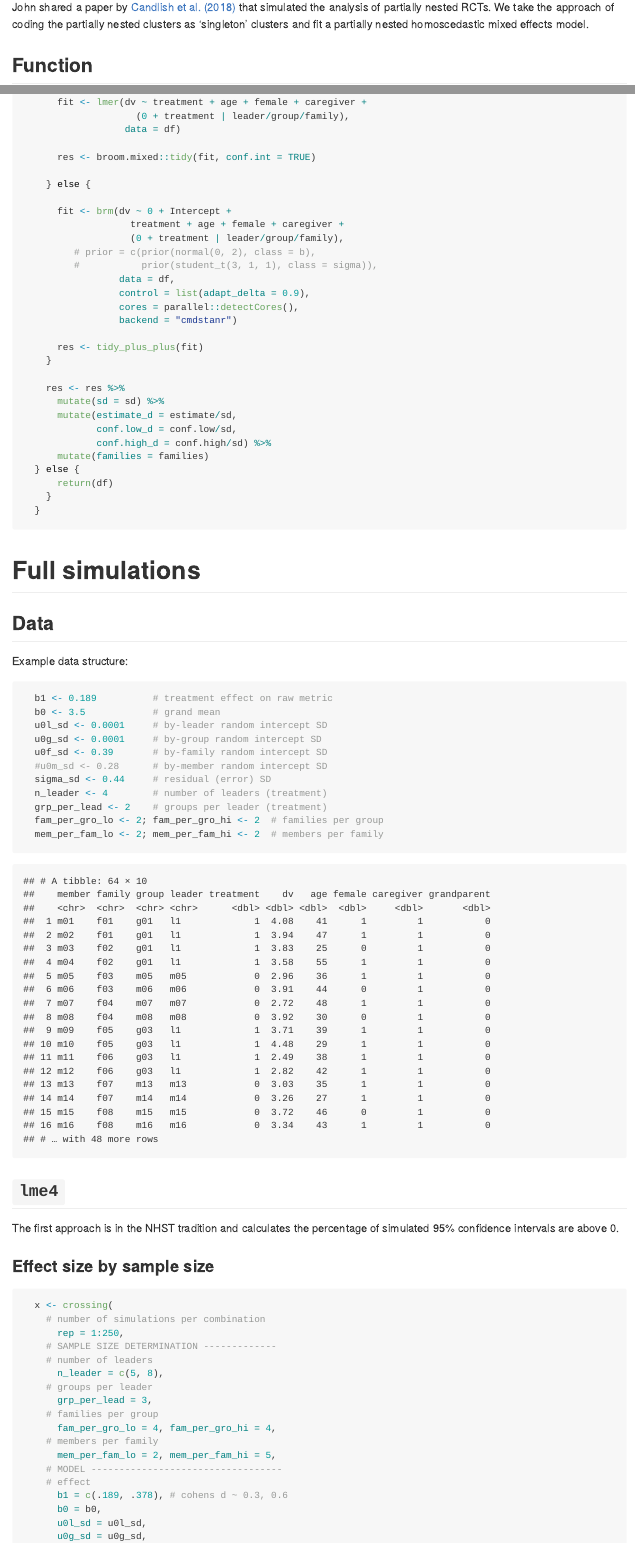
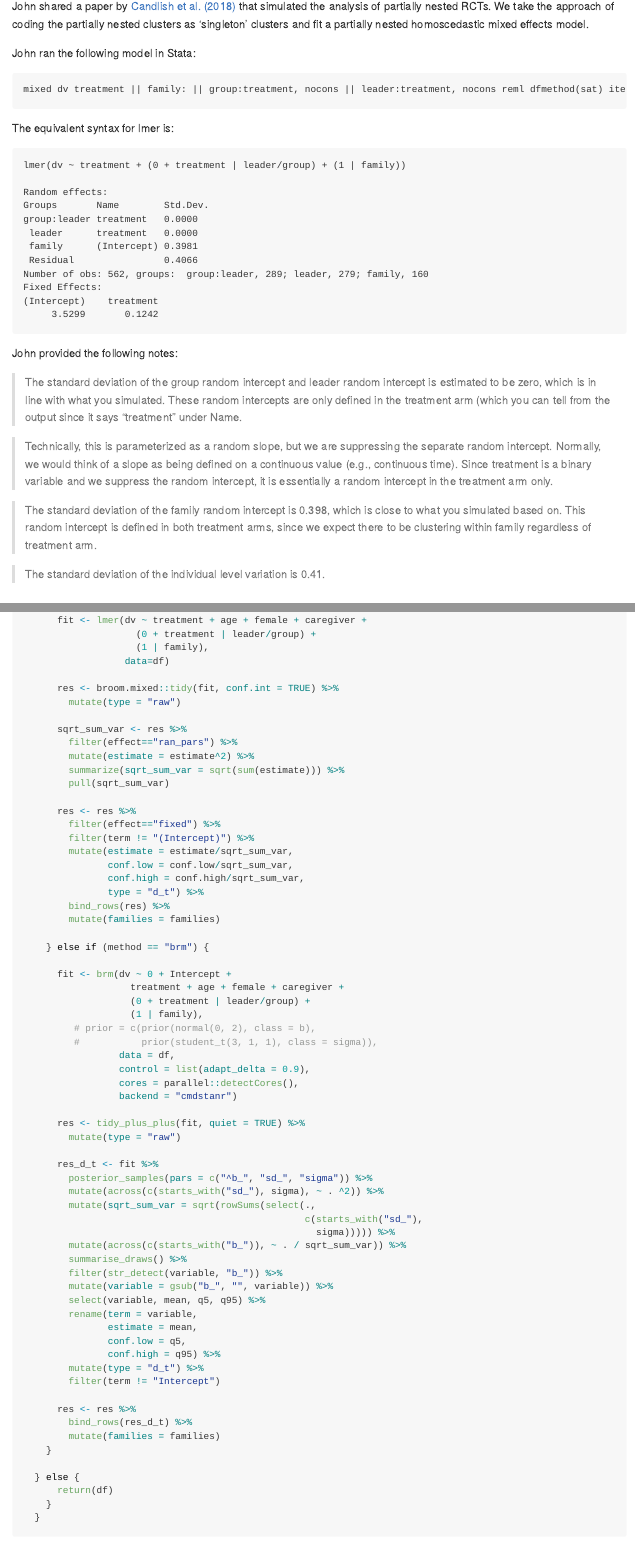
Before and after one commit to ericpgreen/coping_together_nc_rct, an R Markdown document (simulate.Rmd): the page in a window 1100 px wide, from 2610 px down before the commit and from 2710 px down after it, so that both start at the same text, and a second part further down, joined at a grey line. The pictures show the output file simulate.md that the author committed with the source, drawn offline in the style of GitHub.

Commit message:
commit before big fix

````diff
--- a/simulate.Rmd
+++ b/simulate.Rmd
@@ -99,3 +103,35 @@ These are the values we'll use in the simulation. With a SD of ~0.63, a Cohen's
 
 John shared a paper by [Candlish et al. (2018)](https://bmcmedresmethodol.biomedcentral.com/articles/10.1186/s12874-018-0559-x) that simulated the analysis of partially nested RCTs. We take the approach of coding the partially nested clusters as 'singleton' clusters and fit a partially nested homoscedastic mixed effects model.
 
+John ran the following model in Stata:
+
+```
+mixed dv treatment || family: || group:treatment, nocons || leader:treatment, nocons reml dfmethod(sat) iterate(100) stddev
+```
+
+The equivalent syntax for lmer is:
+
+```
+lmer(dv ~ treatment + (0 + treatment | leader/group) + (1 | family))
+
+Random effects:
+Groups       Name        Std.Dev.
+group:leader treatment   0.0000
+ leader      treatment   0.0000
+ family      (Intercept) 0.3981
+ Residual                0.4066
+Number of obs: 562, groups:  group:leader, 289; leader, 279; family, 160
+Fixed Effects:
+(Intercept)    treatment
+     3.5299       0.1242
+```
+
+John provided the following notes:
+
+> The standard deviation of the group random intercept and leader random intercept is estimated to be zero, which is in line with what you simulated. These random intercepts are only defined in the treatment arm (which you can tell from the output since it says "treatment" under Name.
+
+> Technically, this is parameterized as a random slope, but we are suppressing the separate random intercept. Normally, we would think of a slope as being defined on a continuous value (e.g., continuous time). Since treatment is a binary variable and we suppress the random intercept, it is essentially a random intercept in the treatment arm only.
+
+> The standard deviation of the family random intercept is 0.398, which is close to what you simulated based on. This random intercept is defined in both treatment arms, since we expect there to be clustering within family regardless of treatment arm.
+
+> The standard deviation of the individual level variation is 0.41.
@@ -352,15 +381,34 @@ John shared a paper by [Candlish et al. (2018)](https://bmcmedresmethodol.biomed
 
       fit <- lmer(dv ~ treatment + age + female + caregiver +
-                    (0 + treatment | leader/group/family),
-                  data = df)
+                    (0 + treatment | leader/group) +
+                    (1 | family),
+                  data=df)
 
-      res <- broom.mixed::tidy(fit, conf.int = TRUE)
+      res <- broom.mixed::tidy(fit, conf.int = TRUE) %>%
+        mutate(type = "raw")
 
-    } else {
+      sqrt_sum_var <- res %>%
+        filter(effect=="ran_pars") %>%
+        mutate(estimate = estimate^2) %>%
+        summarize(sqrt_sum_var = sqrt(sum(estimate))) %>%
+        pull(sqrt_sum_var)
+
+      res <- res %>%
+        filter(effect=="fixed") %>%
+        filter(term != "(Intercept)") %>%
+        mutate(estimate = estimate/sqrt_sum_var,
+               conf.low = conf.low/sqrt_sum_var,
+               conf.high = conf.high/sqrt_sum_var,
+               type = "d_t") %>%
+        bind_rows(res) %>%
+        mutate(families = families)
+
+    } else if (method == "brm") {
 
       fit <- brm(dv ~ 0 + Intercept +
                    treatment + age + female + caregiver +
-                   (0 + treatment | leader/group/family),
+                   (0 + treatment | leader/group) +
+                   (1 | family),
          # prior = c(prior(normal(0, 2), class = b),
          #           prior(student_t(3, 1, 1), class = sigma)),
                  data = df,
@@ -368,15 +416,32 @@ John shared a paper by [Candlish et al. (2018)](https://bmcmedresmethodol.biomed
                  cores = parallel::detectCores(),
                  backend = "cmdstanr")
 
-      res <- tidy_plus_plus(fit)
+      res <- tidy_plus_plus(fit, quiet = TRUE) %>%
+        mutate(type = "raw")
+
+      res_d_t <- fit %>%
+        posterior_samples(pars = c("^b_", "sd_", "sigma")) %>%
+        mutate(across(c(starts_with("sd_"), sigma), ~ . ^2)) %>%
+        mutate(sqrt_sum_var = sqrt(rowSums(select(.,
+                                                  c(starts_with("sd_"),
+                                                    sigma))))) %>%
+        mutate(across(c(starts_with("b_")), ~ . / sqrt_sum_var)) %>%
+        summarise_draws() %>%
+        filter(str_detect(variable, "b_")) %>%
+        mutate(variable = gsub("b_", "", variable)) %>%
+        select(variable, mean, q5, q95) %>%
+        rename(term = variable,
+               estimate = mean,
+               conf.low = q5,
+               conf.high = q95) %>%
+        mutate(type = "d_t") %>%
+        filter(term != "Intercept")
+
+      res <- res %>%
+        bind_rows(res_d_t) %>%
+        mutate(families = families)
     }
 
-    res <- res %>%
-      mutate(sd = sd) %>%
-      mutate(estimate_d = estimate/sd,
-             conf.low_d = conf.low/sd,
-             conf.high_d = conf.high/sd) %>%
-      mutate(families = families)
   } else {
       return(df)
     }
@@ -391,20 +456,20 @@ John shared a paper by [Candlish et al. (2018)](https://bmcmedresmethodol.biomed
 Example data structure:
 
 ```{r}
-  b1 <- 0.189          # treatment effect on raw metric
+  b1 <- 0.195          # treatment effect on raw metric
   b0 <- 3.5            # grand mean
   u0l_sd <- 0.0001     # by-leader random intercept SD
   u0g_sd <- 0.0001     # by-group random intercept SD
   u0f_sd <- 0.39       # by-family random intercept SD
   #u0m_sd <- 0.28      # by-member random intercept SD
   sigma_sd <- 0.44     # residual (error) SD
-  n_leader <- 4        # number of leaders (treatment)
+  n_leader <- 10        # number of leaders (treatment)
   grp_per_lead <- 2    # groups per leader (treatment)
-  fam_per_gro_lo <- 2; fam_per_gro_hi <- 2  # families per group
-  mem_per_fam_lo <- 2; mem_per_fam_hi <- 2  # members per family
+  fam_per_gro_lo <- 4; fam_per_gro_hi <- 4  # families per group
+  mem_per_fam_lo <- 2; mem_per_fam_hi <- 5  # members per family
 ```
 
 ```{r, echo=FALSE}
   x <- simfit(seed = 8675309,
-              action = "data",
+              action = "data only",
               method = "lmer",
@@ -450,7 +515,7 @@ The first approach is in the NHST tradition and calculates the percentage of sim
       mem_per_fam_lo = 2, mem_per_fam_hi = 5,
     # MODEL ----------------------------------
     # effect
-      b1 = c(.189, .378), # cohens d ~ 0.3, 0.6
+      b1 = c(0.195, .39), # cohens d ~ 0.3, 0.6
       b0 = b0,
       u0l_sd = u0l_sd,
       u0g_sd = u0g_sd,
````
Also changed, not shown: simulate.md, simulate_files/figure-gfm/unnamed-chunk-6-1.png, simulate.Rmd (74 more changed lines).
